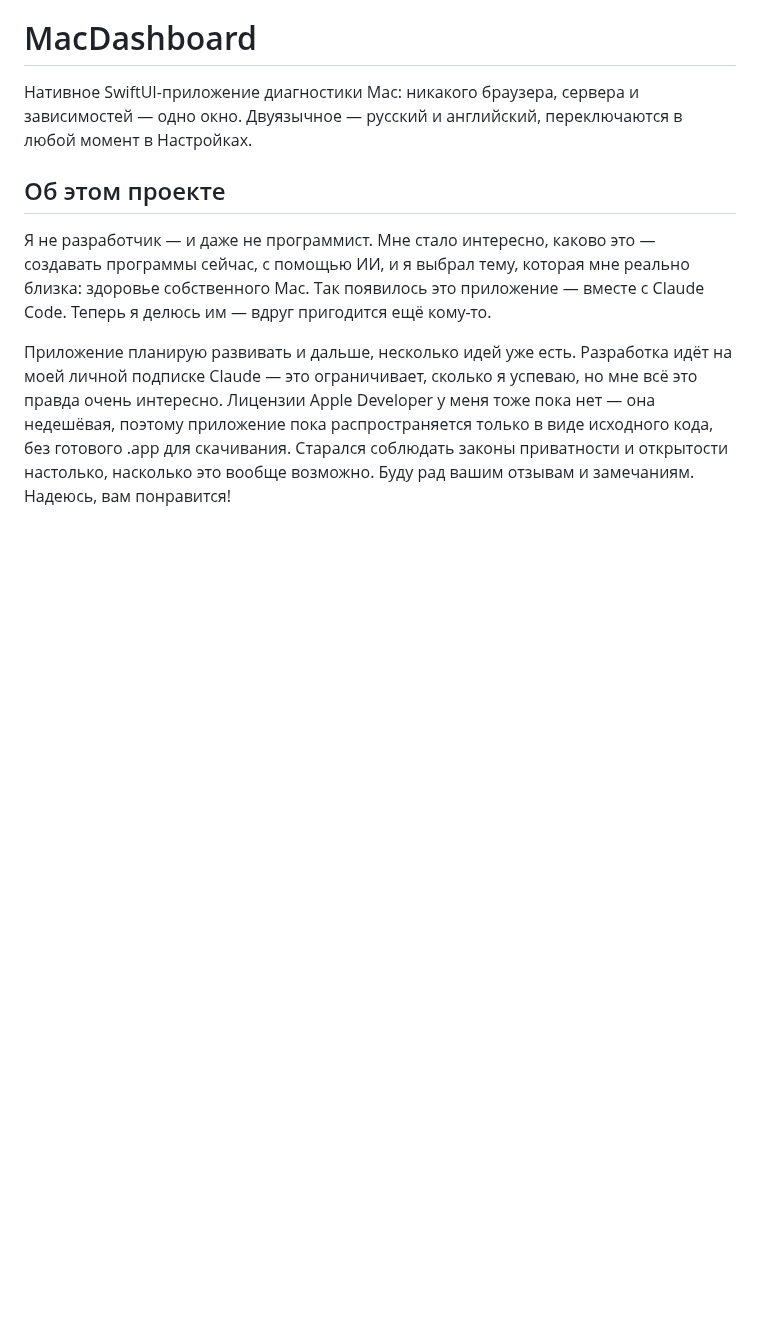
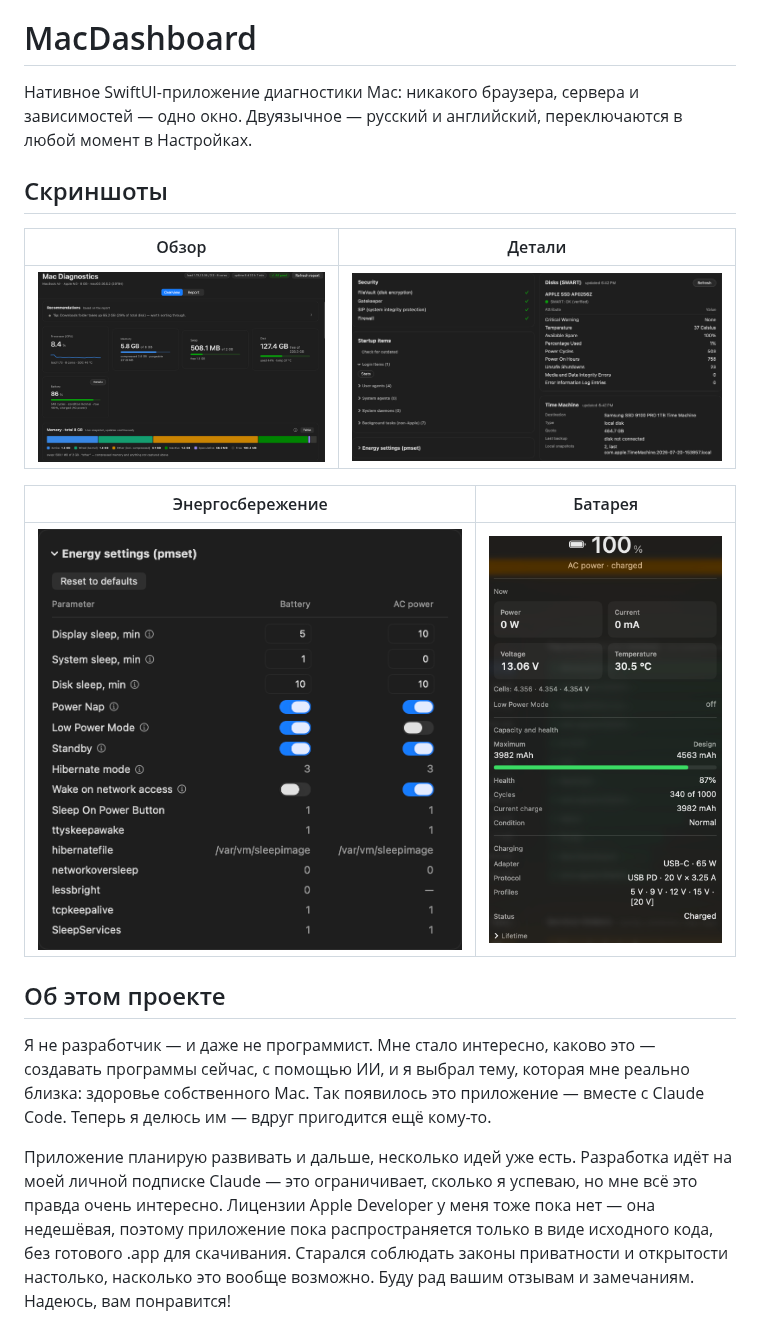
Before and after one commit to rdskcm/MacDashboard, a Markdown page: README.ru.md, the part around the change. Drawn GitHub-style; pictures changed too: docs/screenshots/battery-popover.png (added), docs/screenshots/details.png (added), docs/screenshots/energy-settings.png (added); blank space fills up the shorter version.

Commit message:
Add app screenshots to README (EN/RU)
Overview, details, energy settings and battery popover — real captures
from the running app, cropped and trimmed for consistency.

```diff
--- a/README.ru.md
+++ b/README.ru.md
@@ -5,6 +5,16 @@
 Нативное SwiftUI-приложение диагностики Mac: никакого браузера, сервера
 и зависимостей — одно окно. Двуязычное — русский и английский, переключаются
 в любой момент в Настройках.
+
+## Скриншоты
+
+| Обзор | Детали |
+| --- | --- |
+| ![Обзор: CPU, память, swap, диск, батарея, рекомендации](docs/screenshots/overview.png) | ![Детали: безопасность, автозапуск, SMART, Time Machine](docs/screenshots/details.png) |
+
+| Энергосбережение | Батарея |
+| --- | --- |
+| ![Настройки энергосбережения (pmset)](docs/screenshots/energy-settings.png) | ![Всплывающее окно батареи: мощность, напряжение, температура, ёмкость](docs/screenshots/battery-popover.png) |
 
 ## Об этом проекте
 
```
Also changed, not shown: README.md (+10 -0 lines).
